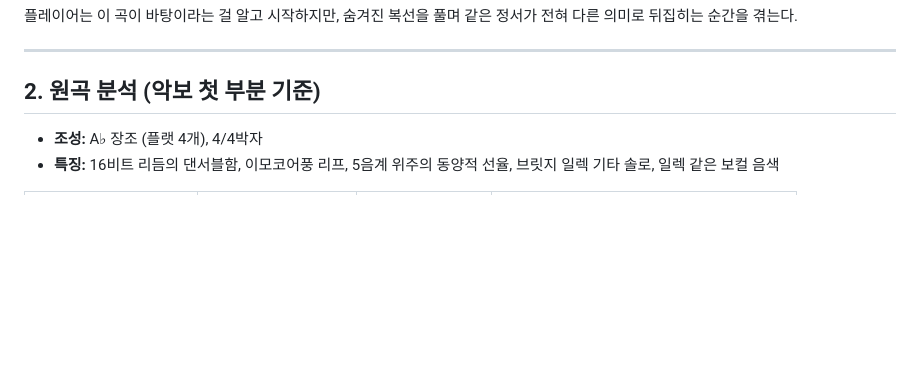
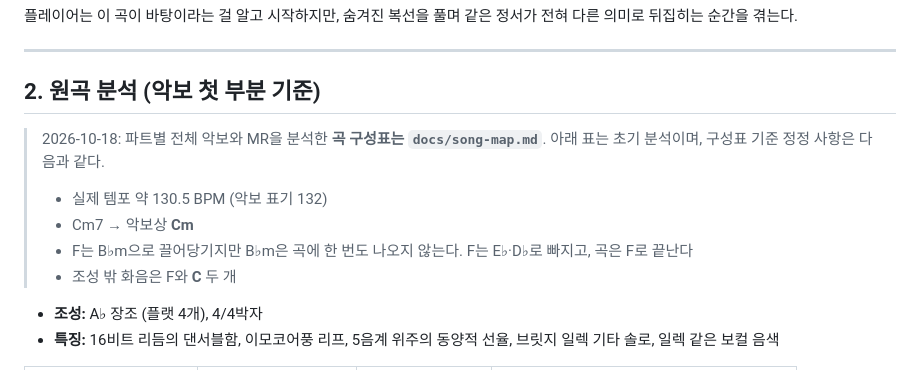
Before and after one commit to tobykey/pp-game, a Markdown page: docs/design.md, the part around the change. GitHub-like rendering; blank space fills up the shorter version.

```diff
--- a/docs/design.md
+++ b/docs/design.md
@@ -23,6 +23,12 @@
 ---
 
 ## 2. 원곡 분석 (악보 첫 부분 기준)
+
+> 2026-10-18: 파트별 전체 악보와 MR을 분석한 **곡 구성표는 `docs/song-map.md`**. 아래 표는 초기 분석이며, 구성표 기준 정정 사항은 다음과 같다.
+> - 실제 템포 약 130.5 BPM (악보 표기 132)
+> - Cm7 → 악보상 **Cm**
+> - F는 B♭m으로 끌어당기지만 B♭m은 곡에 한 번도 나오지 않는다. F는 E♭·D♭로 빠지고, 곡은 F로 끝난다
+> - 조성 밖 화음은 F와 **C** 두 개
 
 - **조성:** A♭ 장조 (플랫 4개), 4/4박자
 - **특징:** 16비트 리듬의 댄서블함, 이모코어풍 리프, 5음계 위주의 동양적 선율, 브릿지 일렉 기타 솔로, 일렉 같은 보컬 음색
```
Also changed, not shown: docs/song-map.md (added, +137 -0 lines).
